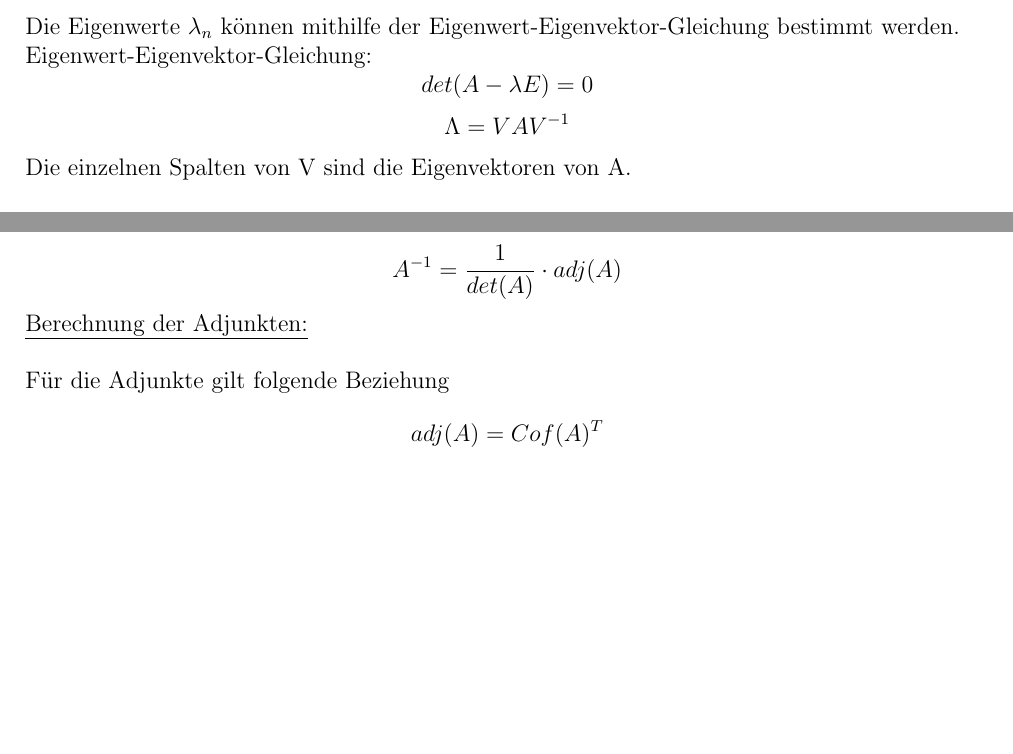
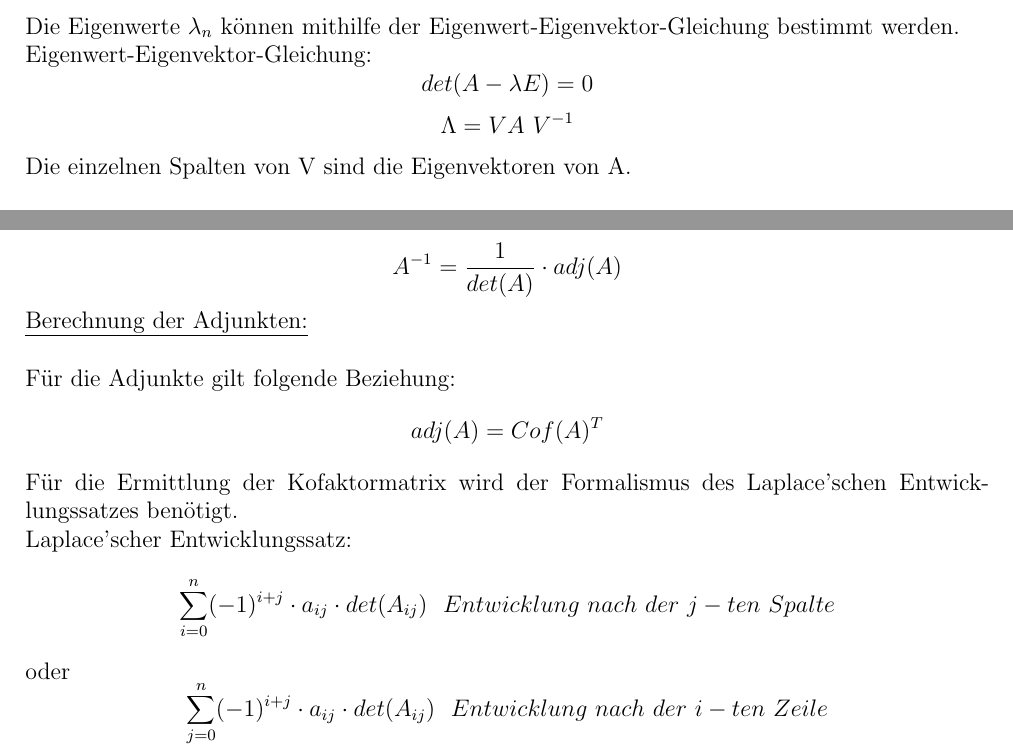
Before and after one commit to fugohan/aut, a LaTeX document (cheetsheet.tex): two parts of the page, joined at a grey line, cut so that both start at the same text, the shorter picture padded with empty space. Compiled offline with pdfLaTeX.

Commit message:
Add files via upload

```diff
--- a/cheetsheet.tex
+++ b/cheetsheet.tex
@@ -15,7 +15,7 @@ wenn $ det(M) \neq 0 $. \\ \\
 Die Eigenwerte $ \lambda_{n} $ können mithilfe der Eigenwert-Eigenvektor-Gleichung bestimmt werden. \\
 Eigenwert-Eigenvektor-Gleichung:
 \[ det(A - \lambda E) = 0 \]
-\[ \Lambda = VAV^{-1} \]
+\[ \Lambda = VA \ V^{-1} \]
 Die einzelnen Spalten von V sind die Eigenvektoren von A. \\ \\
 \textbf{Symmetrieeigenschaften}\\ \\
 Eine reell quadratische Matrix besitzt folgende Möglichkeiten der Symmetrie:\\
@@ -26,8 +26,13 @@ Eine reell quadratische Matrix besitzt folgende Möglichkeiten der Symmetrie:\\
 Eine beliebige $ n \times n $ - Matrix wird nach folgender Vorschrift invertiert: \\
 \[ A^{-1} = \frac{1}{det(A)} \cdot adj(A) \]
 \underline{Berechnung der Adjunkten:} \\ \\
-Für die Adjunkte gilt folgende Beziehung
-\[ adj(A) = Cof(A)^{T} \] %Cof:=Cofaktormatrix
+Für die Adjunkte gilt folgende Beziehung:
+\[ adj(A) = Cof(A)^{T} \]
+Für die Ermittlung der Kofaktormatrix wird der Formalismus des Laplace'schen Entwicklungssatzes benötigt. \\
+Laplace'scher Entwicklungssatz:
+\[ \sum_{i=0}^{n}(-1)^{i+j} \cdot a_{ij} \cdot det(A_{ij}) \ \ Entwicklung \ nach \ der \ j-ten \ Spalte\]
+oder
+\[ \sum_{j=0}^{n}(-1)^{i+j} \cdot a_{ij} \cdot det(A_{ij}) \ \ Entwicklung \ nach \ der \ i-ten \ Zeile\]
 \end{document}
 
 %%%%%%%%%%%%%%%%%%%%%%%%%%%%%%%%%%%%%%
```
